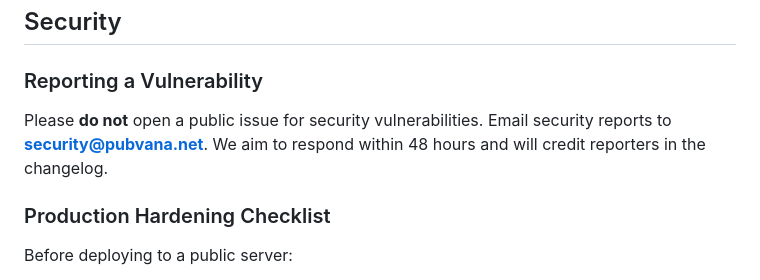
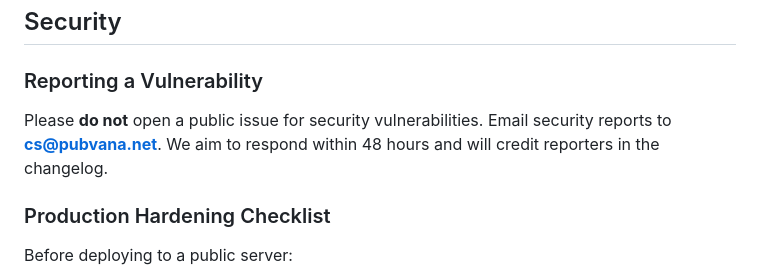
Before and after one commit to enlivenapp/pubvana, a Markdown page: README.md, the part around the change. Drawn GitHub-style.

Commit message:
docs: correct security contact email to cs@pubvana.net
Co-Authored-By: Claude Sonnet 4.6 <noreply@anthropic.com>

```diff
--- a/README.md
+++ b/README.md
@@ -76,7 +76,7 @@ Point your web server `DocumentRoot` at the `public/` folder.
 
 ### Reporting a Vulnerability
 
-Please **do not** open a public issue for security vulnerabilities. Email security reports to **security@pubvana.net**. We aim to respond within 48 hours and will credit reporters in the changelog.
+Please **do not** open a public issue for security vulnerabilities. Email security reports to **cs@pubvana.net**. We aim to respond within 48 hours and will credit reporters in the changelog.
 
 ### Production Hardening Checklist
 
```
